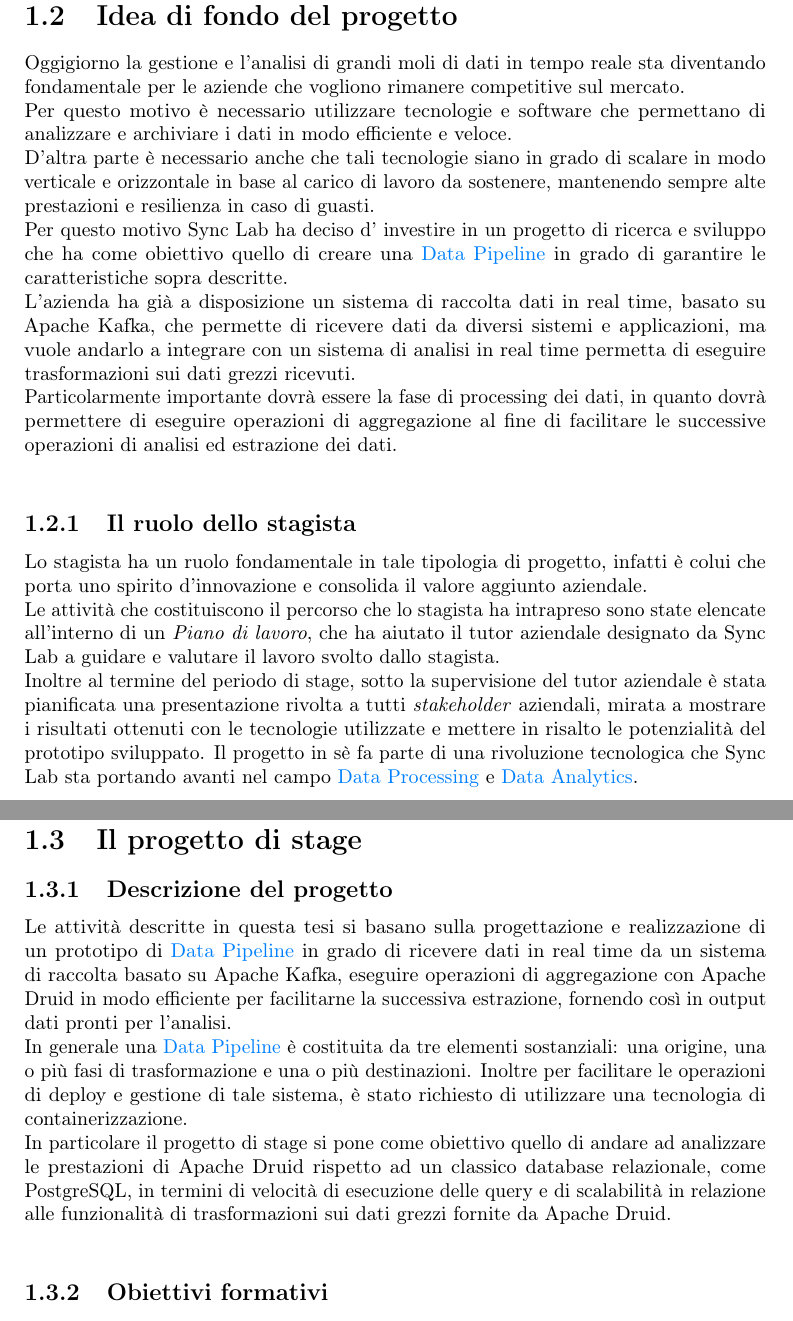
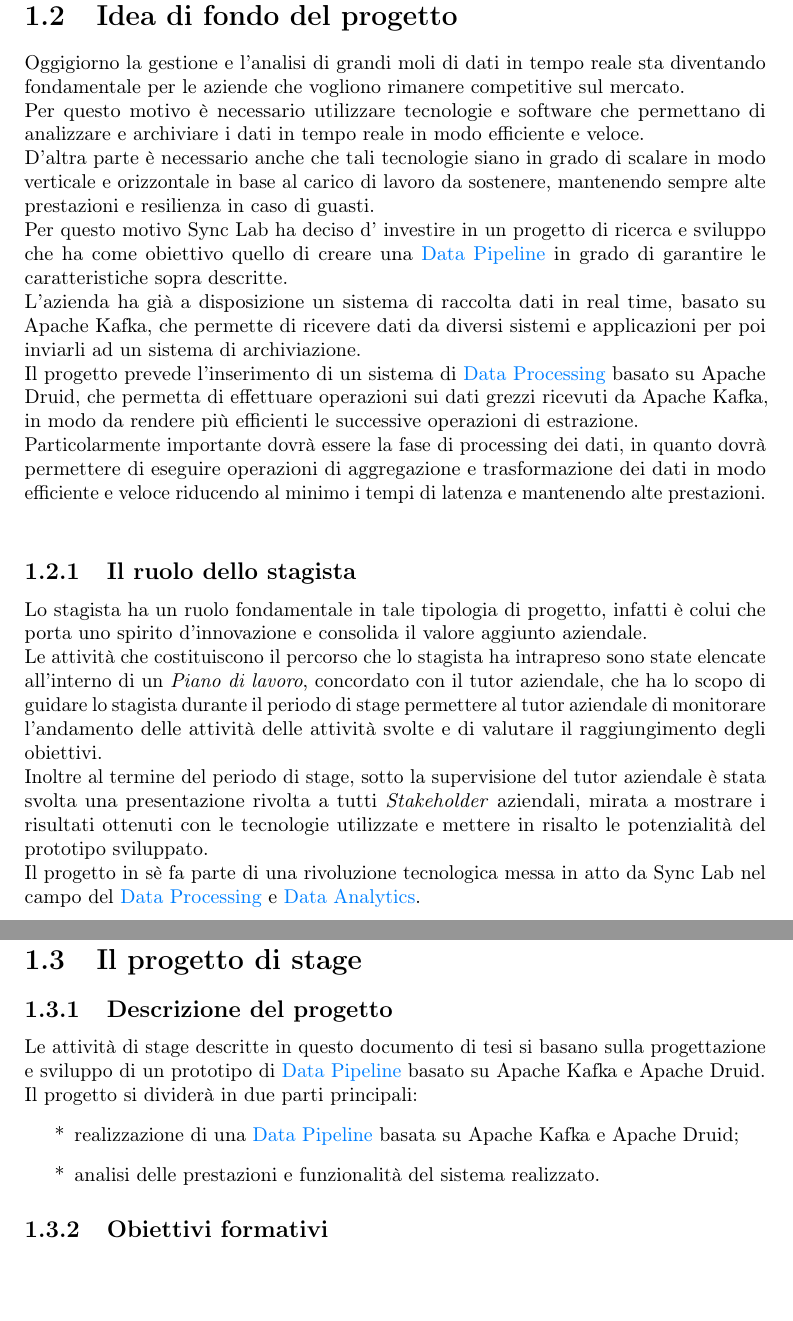
Before and after one commit to marcobrugin/Tesi, a LaTeX thesis (thesis.tex, which reads chapters/introduzione.tex): two parts of pages 10 and 11 of 22, joined at a grey line, cut so that both start at the same text, the shorter picture padded with empty space. Compiled offline with pdfLaTeX.

Commit message:
quasi finito cap 1

```diff
--- a/chapters/introduzione.tex
+++ b/chapters/introduzione.tex
@@ -23,28 +23,32 @@ Lo spirito di Sync Lab è ampiamente rappresentato dal logo aziendale Figura \re
 Oggigiorno la gestione e l'analisi di grandi moli di dati in tempo reale sta diventando fondamentale
 per le aziende che vogliono rimanere competitive sul mercato. \\
 Per questo motivo è necessario utilizzare tecnologie e software che permettano di analizzare e archiviare
-i dati in modo efficiente e veloce. \\
+i dati in tempo reale in modo efficiente e veloce. \\
 D'altra parte è necessario anche che tali tecnologie siano in grado di scalare in modo verticale e orizzontale in base al carico
 di lavoro da sostenere, mantenendo sempre alte prestazioni e resilienza in caso di guasti. \\
 Per questo motivo Sync Lab ha deciso d' investire in un progetto di ricerca e sviluppo che ha come obiettivo quello di creare
 una \gls{Data Pipeline}{} in grado di garantire le caratteristiche sopra descritte. \\
-L'azienda ha già a disposizione un sistema di raccolta dati in  real time, basato su Apache Kafka, che permette di ricevere dati da
-diversi sistemi e applicazioni, ma vuole andarlo a integrare con un sistema di analisi in real time permetta di eseguire trasformazioni
-sui dati grezzi ricevuti.\\
+L'azienda ha già a disposizione un sistema di raccolta dati in real time, basato su Apache Kafka, che permette di ricevere dati da
+diversi sistemi e applicazioni per poi inviarli ad un sistema di archiviazione. \\
+Il progetto prevede l'inserimento di un sistema di \gls{Data Processing}{} basato su Apache Druid, che permetta di effettuare operazioni sui dati
+grezzi ricevuti da Apache Kafka, in modo da rendere più efficienti le successive operazioni di estrazione.\\
 Particolarmente importante dovrà essere la fase di processing dei dati, in quanto dovrà permettere di eseguire operazioni di aggregazione
-al fine di facilitare le successive operazioni di analisi ed estrazione dei dati.\\
+e trasformazione dei dati in modo efficiente e veloce riducendo al minimo i tempi di latenza e mantenendo alte prestazioni.\\
 \subsection{Il ruolo dello stagista}
 Lo stagista ha un ruolo fondamentale in tale tipologia di progetto, infatti è colui che porta uno spirito d'innovazione e consolida il valore aggiunto
 aziendale. \\
-Le attività che costituiscono il percorso che lo stagista ha intrapreso sono state elencate all'interno di un \textit{Piano di lavoro}, che ha aiutato il tutor
-aziendale designato da Sync Lab a guidare e valutare il lavoro svolto dallo stagista. \\
-Inoltre al termine del periodo di stage, sotto la supervisione del tutor aziendale è stata pianificata una presentazione rivolta a tutti \textit{stakeholder} aziendali, mirata a
-mostrare i risultati ottenuti con le tecnologie utilizzate e mettere in risalto le potenzialità del prototipo sviluppato.
-Il progetto in sè fa parte di una rivoluzione tecnologica che Sync Lab sta portando avanti nel campo \gls{Data Processing}{} e \gls{Data Analytics}{}. \\
+Le attività che costituiscono il percorso che lo stagista ha intrapreso sono state elencate all'interno di un \textit{Piano di lavoro}, concordato con il tutor aziendale, che ha lo scopo di guidare lo stagista durante il periodo di stage permettere al
+tutor aziendale di monitorare l'andamento delle attività delle attività svolte e di valutare il raggiungimento degli obiettivi.\\
+Inoltre al termine del periodo di stage, sotto la supervisione del tutor aziendale è stata svolta una presentazione rivolta a tutti \textit{Stakeholder} aziendali, mirata a
+mostrare i risultati ottenuti con le tecnologie utilizzate e mettere in risalto le potenzialità del prototipo sviluppato. \\
+Il progetto in sè fa parte di una rivoluzione tecnologica messa in atto da Sync Lab nel campo del \gls{Data Processing}{} e \gls{Data Analytics}{}.\\
 \pagebreak
 \section{Il progetto di stage}
 \subsection{Descrizione del progetto}
-Le attività descritte in questa tesi si basano sulla progettazione e realizzazione di un prototipo di \gls{Data Pipeline}{} in grado di ricevere dati in real time da un sistema di raccolta basato su Apache Kafka, eseguire operazioni di aggregazione con Apache Druid in modo efficiente per facilitarne la successiva estrazione, fornendo così in output dati pronti per l'analisi.\\
-In generale una \gls{Data Pipeline}{} è costituita da tre elementi sostanziali: una origine, una o più fasi di trasformazione e una o più destinazioni.
-Inoltre per facilitare le operazioni di deploy e gestione di tale sistema, è stato richiesto di utilizzare una tecnologia di containerizzazione.\\
-In particolare il progetto di stage si pone come obiettivo quello di andare ad analizzare le prestazioni di Apache Druid rispetto ad un classico database relazionale, come PostgreSQL, in termini di velocità di esecuzione delle query e di scalabilità in relazione alle funzionalità di trasformazioni sui dati grezzi fornite da Apache Druid.\\
+Le attività di stage descritte in questo documento di tesi si basano sulla progettazione e sviluppo di un
+prototipo di \gls{Data Pipeline}{} basato su Apache Kafka e Apache Druid.\\
+Il progetto si dividerà in due parti principali:
+\begin{list}{*}{}
+    \item realizzazione di una \gls{Data Pipeline}{} basata su Apache Kafka e Apache Druid;
+    \item analisi delle prestazioni e funzionalità del sistema realizzato.
+\end{list}
```
Also changed, not shown: chapters/introduzione.tex (14 more changed lines).
